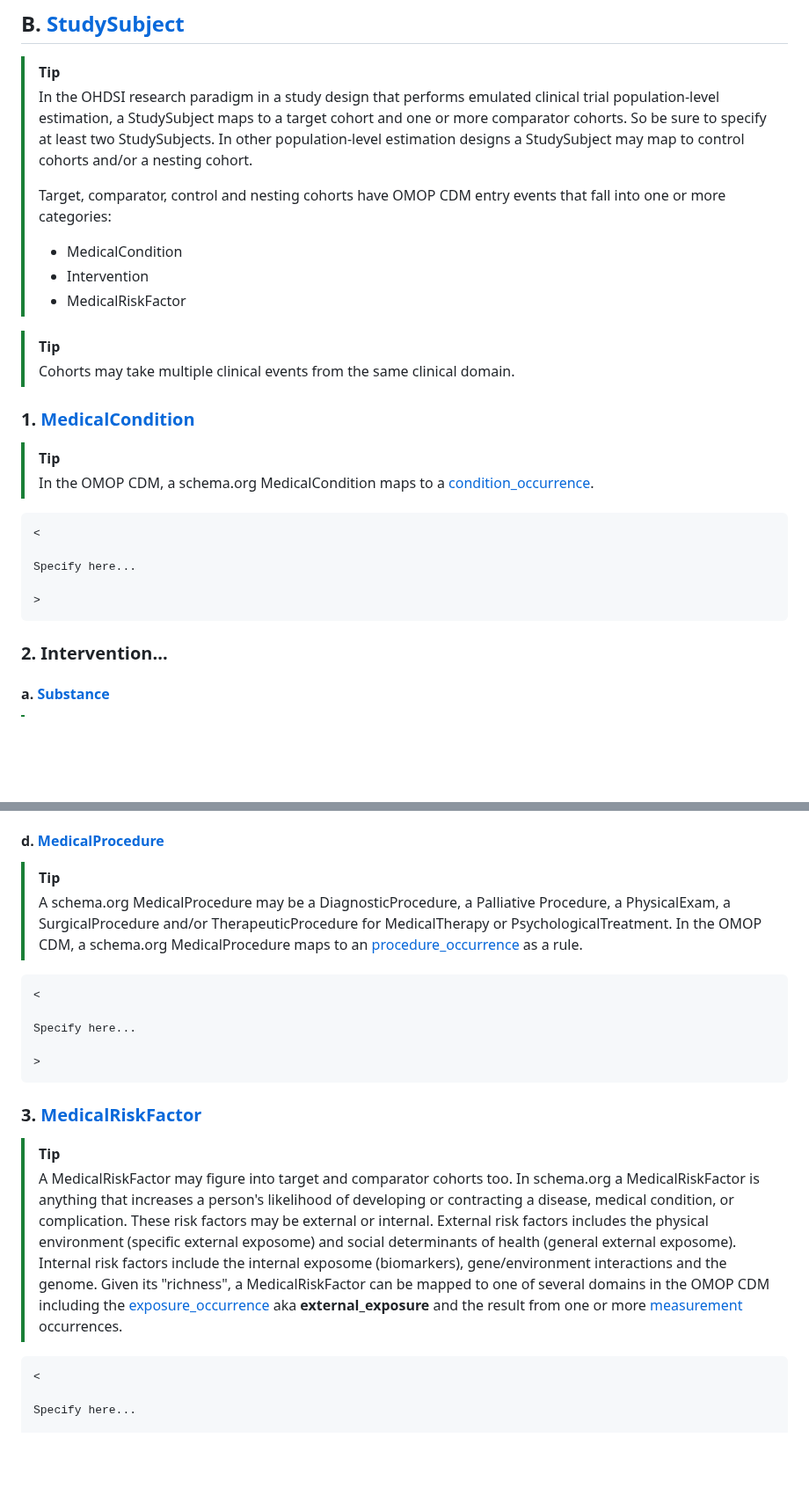
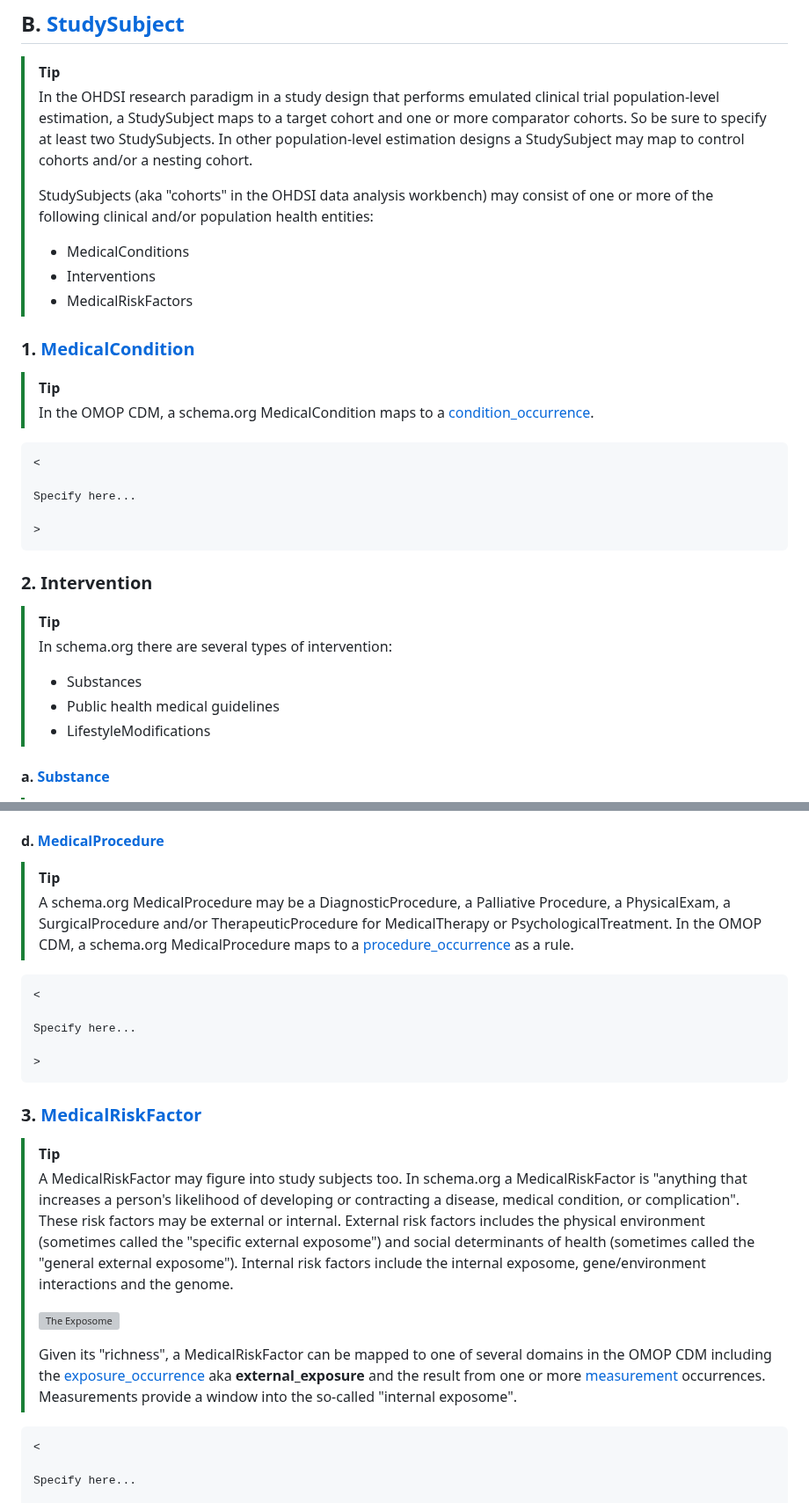
Before and after one commit to aphrc-dswb/dswb-platform-data-harmonization-wg, a Markdown page: models/medicalobservationalstudy_v1.md, 2 parts joined by grey strips. Shown at 88% size. Rendered like a GitHub page; blank space fills up the shorter version; grey boxes are pictures that could not be loaded.

````diff
--- a/models/medicalobservationalstudy_v1.md
+++ b/models/medicalobservationalstudy_v1.md
@@ -27,13 +30,11 @@ Specify here...
 > [!TIP]
 > In the OHDSI research paradigm in a study design that performs emulated clinical trial population-level estimation, a StudySubject maps to a target cohort and one or more comparator cohorts. So be sure to specify at least two StudySubjects. In other population-level estimation designs a StudySubject may map to control cohorts and/or a nesting cohort.
 >
-> Target, comparator, control and nesting cohorts have OMOP CDM entry events that fall into one or more categories:
-> - MedicalCondition
-> - Intervention
-> - MedicalRiskFactor
+> StudySubjects (aka "cohorts" in the OHDSI data analysis workbench) may consist of one or more of the following clinical and/or population health entities:
+> - MedicalConditions
+> - Interventions
+> - MedicalRiskFactors
 
-> [!TIP]
-> Cohorts may take multiple clinical events from the same clinical domain.
 ### 1. [MedicalCondition](https://schema.org/MedicalCondition)
 > [!TIP]
 > In the OMOP CDM, a schema.org MedicalCondition maps to a [condition_occurrence](https://ohdsi.github.io/CommonDataModel/cdm54.html#condition_occurrence "test").
@@ -44,7 +45,13 @@ Specify here...
 
 >
 ```
-### 2. Intervention...
+### 2. Intervention
+> [!TIP]
+> In schema.org there are several types of intervention:
+> - Substances
+> - Public health medical guidelines
+> - LifestyleModifications
+
 #### a. [Substance](https://schema.org/Substance)
 > [!TIP]
 > A schema.org Substance may be a drug and/or a dietary supplement. In the OMOP CDM, a schema.org Substance maps to a [drug_exposure](https://ohdsi.github.io/CommonDataModel/cdm54.html#drug_exposure).
@@ -77,7 +84,7 @@ Specify here...
 ```
 #### d. [MedicalProcedure](https://schema.org/MedicalProcedure)
 > [!TIP]
-> A schema.org MedicalProcedure may be a DiagnosticProcedure, a Palliative Procedure, a PhysicalExam, a SurgicalProcedure and/or TherapeuticProcedure for MedicalTherapy or PsychologicalTreatment. In the OMOP CDM, a schema.org MedicalProcedure maps to an [procedure_occurrence](https://ohdsi.github.io/CommonDataModel/cdm54.html#procedure_occurrence) as a rule.
+> A schema.org MedicalProcedure may be a DiagnosticProcedure, a Palliative Procedure, a PhysicalExam, a SurgicalProcedure and/or TherapeuticProcedure for MedicalTherapy or PsychologicalTreatment. In the OMOP CDM, a schema.org MedicalProcedure maps to a [procedure_occurrence](https://ohdsi.github.io/CommonDataModel/cdm54.html#procedure_occurrence) as a rule.
 ```
 <
 
@@ -87,7 +94,11 @@ Specify here...
 ```
 ### 3. [MedicalRiskFactor](https://schema.org/MedicalRiskFactor)
 > [!TIP]
-> A MedicalRiskFactor may figure into target and comparator cohorts too. In schema.org a MedicalRiskFactor is anything that increases a person's likelihood of developing or contracting a disease, medical condition, or complication. These risk factors may be external or internal. External risk factors includes the physical environment (specific external exposome) and social determinants of health (general external exposome). Internal risk factors include the internal exposome (biomarkers), gene/environment interactions and the genome. Given its "richness", a MedicalRiskFactor can be mapped to one of several domains in the OMOP CDM including the [exposure_occurrence](https://www.ohdsi.org/wp-content/uploads/2023/10/19-zollovenecek-BriefReport.pdf) aka **external_exposure** and the result from one or more [measurement](https://ohdsi.github.io/CommonDataModel/cdm54.html#measurement) occurrences.
+> A MedicalRiskFactor may figure into study subjects too. In schema.org a MedicalRiskFactor is "anything that increases a person's likelihood of developing or contracting a disease, medical condition, or complication". These risk factors may be external or internal. External risk factors includes the physical environment (sometimes called the "specific external exposome") and social determinants of health (sometimes called the "general external exposome"). Internal risk factors include the internal exposome, gene/environment interactions and the genome.
+>
+> ![The Exposome](https://ars.els-cdn.com/content/image/1-s2.0-S0098299721000467-gr1_lrg.jpg)
+>
+>  Given its "richness", a MedicalRiskFactor can be mapped to one of several domains in the OMOP CDM including the [exposure_occurrence](https://www.ohdsi.org/wp-content/uploads/2023/10/19-zollovenecek-BriefReport.pdf) aka **external_exposure** and the result from one or more [measurement](https://ohdsi.github.io/CommonDataModel/cdm54.html#measurement) occurrences. Measurements provide a window into the so-called "internal exposome".
 ```
 <
 
````
Also changed, not shown: other parts of models/medicalobservationalstudy_v1.md (+5 -2 lines).
